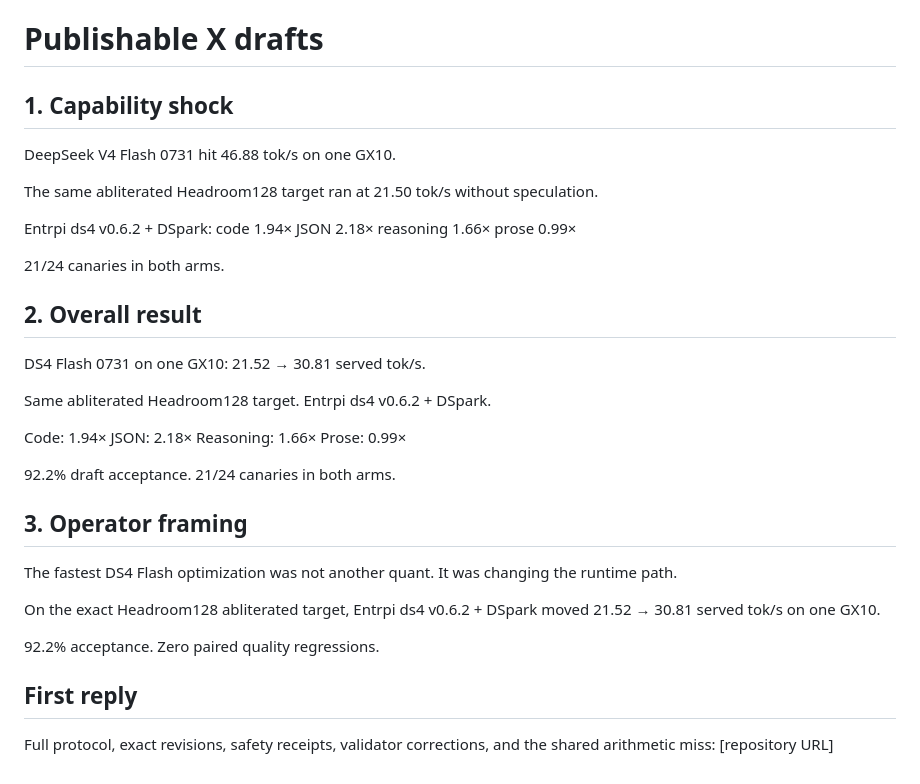
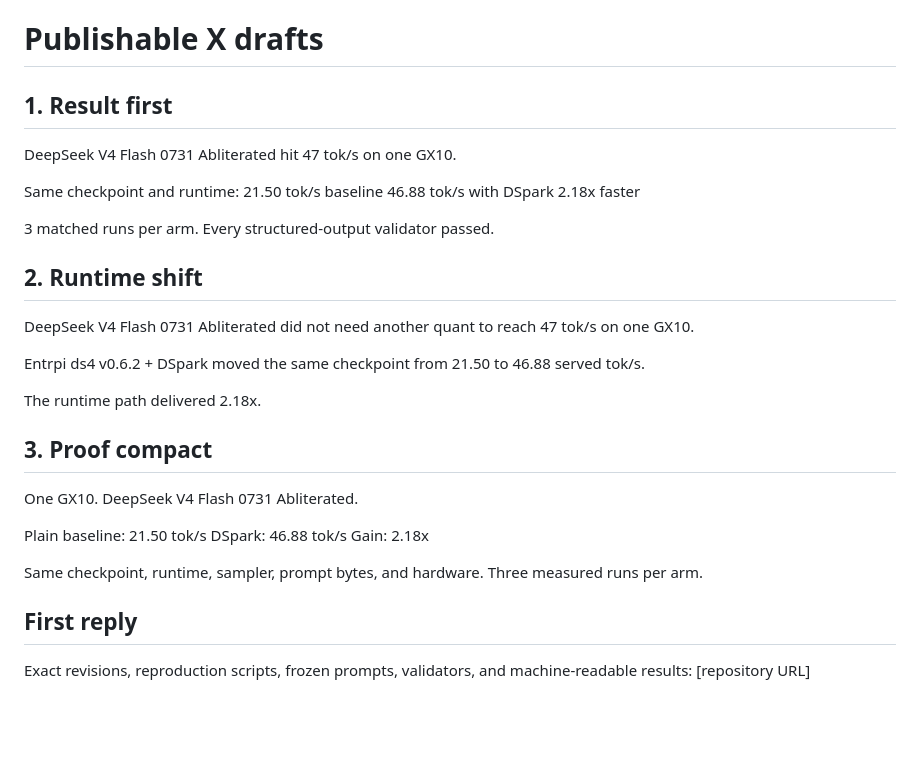
Before and after one commit to sxuff/DeepSeek-V4-Flash-0731-Abliterated-GX10, a Markdown page: POSTS.md, the part around the change. Drawn GitHub-style; blank space fills up the shorter version.

```diff
--- a/POSTS.md
+++ b/POSTS.md
@@ -1,40 +1,34 @@
 # Publishable X drafts
 
-## 1. Capability shock
+## 1. Result first
 
-DeepSeek V4 Flash 0731 hit 46.88 tok/s on one GX10.
+DeepSeek V4 Flash 0731 Abliterated hit 47 tok/s on one GX10.
 
-The same abliterated Headroom128 target ran at 21.50 tok/s without speculation.
+Same checkpoint and runtime:
+21.50 tok/s baseline
+46.88 tok/s with DSpark
+2.18x faster
 
-Entrpi ds4 v0.6.2 + DSpark:
-code 1.94×
-JSON 2.18×
-reasoning 1.66×
-prose 0.99×
+3 matched runs per arm. Every structured-output validator passed.
 
-21/24 canaries in both arms.
+## 2. Runtime shift
 
-## 2. Overall result
+DeepSeek V4 Flash 0731 Abliterated did not need another quant to reach 47 tok/s on one GX10.
 
-DS4 Flash 0731 on one GX10: 21.52 → 30.81 served tok/s.
+Entrpi ds4 v0.6.2 + DSpark moved the same checkpoint from 21.50 to 46.88 served tok/s.
 
-Same abliterated Headroom128 target. Entrpi ds4 v0.6.2 + DSpark.
+The runtime path delivered 2.18x.
 
-Code: 1.94×
-JSON: 2.18×
-Reasoning: 1.66×
-Prose: 0.99×
+## 3. Proof compact
 
-92.2% draft acceptance. 21/24 canaries in both arms.
+One GX10. DeepSeek V4 Flash 0731 Abliterated.
 
-## 3. Operator framing
+Plain baseline: 21.50 tok/s
+DSpark: 46.88 tok/s
+Gain: 2.18x
 
-The fastest DS4 Flash optimization was not another quant. It was changing the runtime path.
-
-On the exact Headroom128 abliterated target, Entrpi ds4 v0.6.2 + DSpark moved 21.52 → 30.81 served tok/s on one GX10.
-
-92.2% acceptance. Zero paired quality regressions.
+Same checkpoint, runtime, sampler, prompt bytes, and hardware. Three measured runs per arm.
 
 ## First reply
 
-Full protocol, exact revisions, safety receipts, validator corrections, and the shared arithmetic miss: [repository URL]
+Exact revisions, reproduction scripts, frozen prompts, validators, and machine-readable results: [repository URL]
```
Also changed, not shown: README.md (+44 -71 lines), RESULTS.md (+21 -15 lines), card.png, 2 other files.
